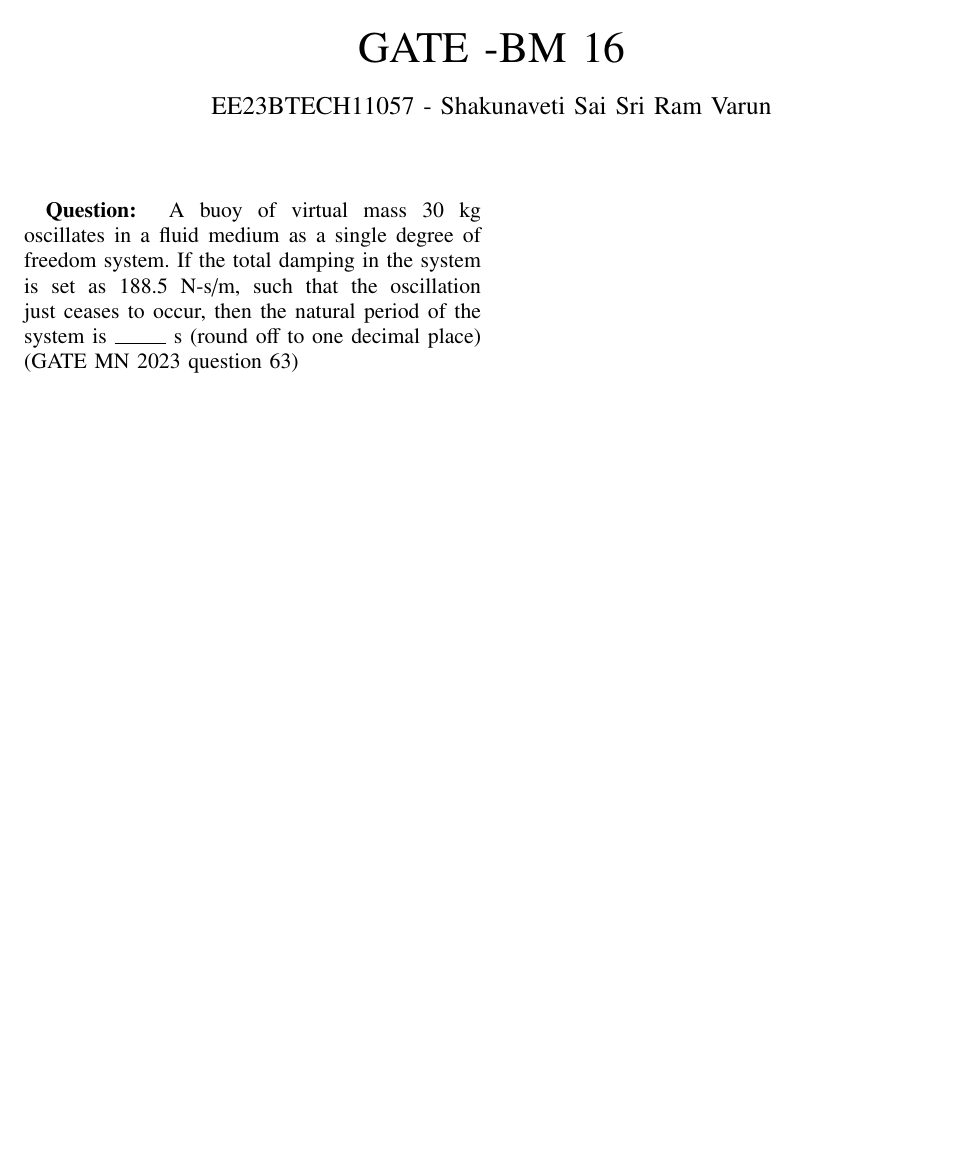
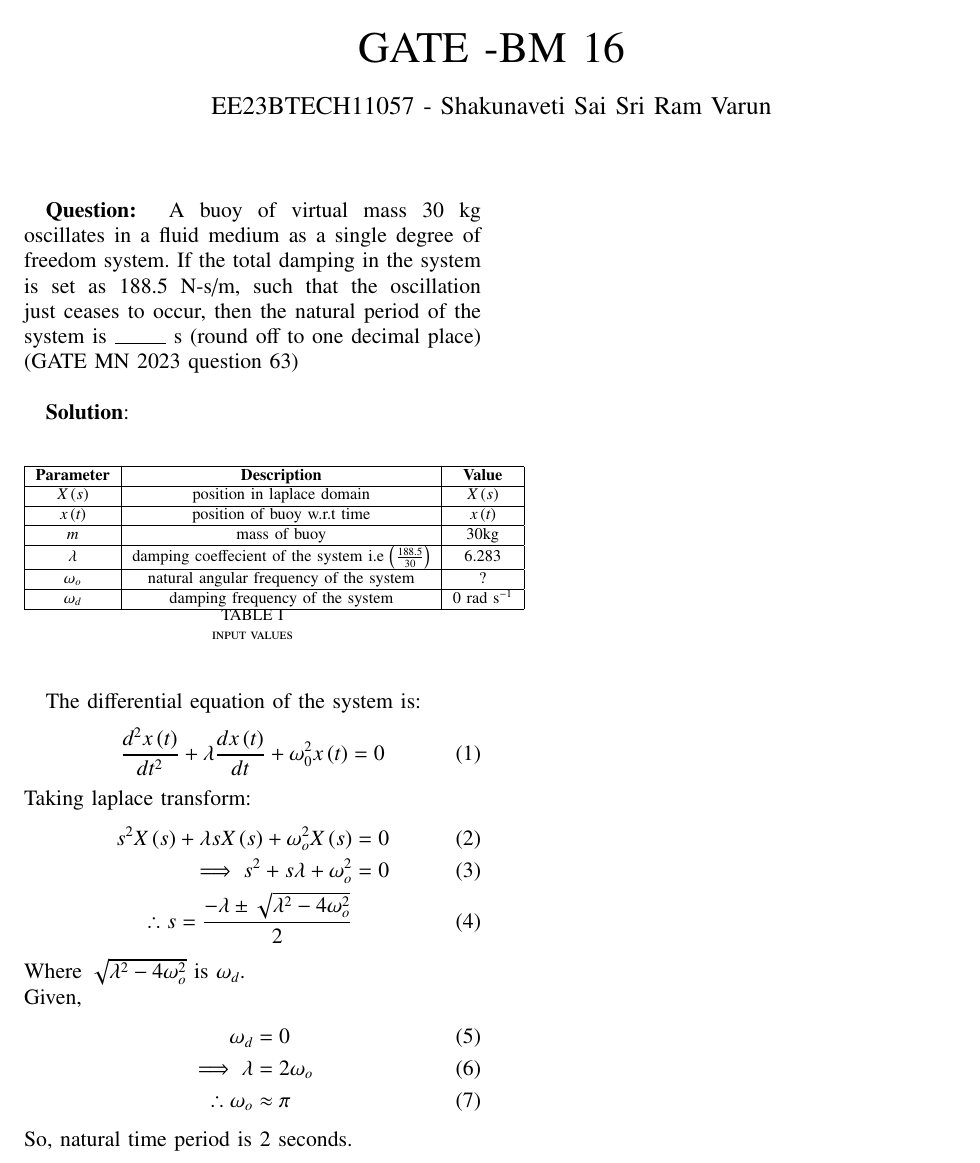
Before and after one commit to varun31082005/coding, a LaTeX paper (nm-63/asnmt4.tex, which reads nm-63/tables/table1.tex): part of the page, cut so that both start at the same text, the shorter picture padded with empty space. Compiled offline with pdfLaTeX.

Commit message:
second commit

```diff
--- a/nm-63/asnmt4.tex
+++ b/nm-63/asnmt4.tex
@@ -59,4 +59,34 @@ freedom system. If the total damping in the system is set as 188.5 N-s/m, such
 that the oscillation just ceases to occur, then the natural period of the system is
 \rule{1cm}{0.15mm} s (round off to one decimal place)
 \hfill(GATE MN 2023 question 63)\\
+
+\textbf{Solution}:\\
+\begin{table}[h!]
+\centering
+\input{tables/table1}
+\caption{input values}
+\label{tab: table-bm16}
+\end{table}
+
+The differential equation of the system is:
+\begin{align}
+\frac{d^2x\brak{t}}{dt^2} + \lambda \frac{dx\brak{t}}{dt} + \omega_0^2 x\brak{t} &= 0
+\end{align}
+Taking laplace transform:
+\begin{align}
+s^2X\brak{s} + \lambda s X\brak{s} + \omega_o^2 X\brak{s}&=0\\
+\implies s^2 + s\lambda + \omega_o^2 &=0\\
+\therefore s = \frac{-\lambda \pm \sqrt{\lambda^2 - 4\omega_o^2}}{2}
+%s^2X\brak{s} + \lambda s X\brak{s} + \omega_o^2 X\brak{s}&=F\brak{s}\\
+%\implies H\brak{s}&=\frac{1}{s^2 + s\lambda + \omega_o^2}\\
+%\implies s =
+\end{align}
+Where $ \sqrt{\lambda^2 - 4\omega_o^2}$ is $ \omega_d$.\\
+Given,
+\begin{align}
+\omega_d &=0\\
+\implies \lambda &= 2\omega_o\\
+\therefore \omega_o &\approx \pi
+\end{align}
+So, natural time period is $ 2$ seconds.
 \end{document}
--- /dev/null
+++ b/nm-63/tables/table1.tex
@@ -0,0 +1,22 @@
+\begin{tabular}{|c|c|c|}
+    \hline
+    \textbf{Parameter} & \textbf{Description} & \textbf{Value} \\
+    \hline
+    $X\brak{s}$ & position in laplace domain & $ X\brak{s}$ \\
+    \hline
+    %$F\brak{s}$ & external force in laplace domain & $ F\brak{s}$ \\
+    %\hline
+    %$H\brak{s}$ & Transfer function & $ \frac{F\brak{s}}{X\brak{s}}$ \\
+    %\hline
+    $x\brak{t}$ & position of buoy w.r.t time & $x\brak{t}$ \\
+    \hline
+    $m$ & mass of buoy & $ 30$kg\\
+    \hline
+    $\lambda$ & damping coeffecient of the system i.e \brak{\frac{188.5}{30}} & 6.283 \\
+    \hline
+    $\omega_o$ & natural angular frequency of the system & $ ?$ \\
+    \hline
+    $\omega_d$ & damping frequency of the system & $ 0$ rad $\text{s}^{-1}$ \\
+    \hline
+
+\end{tabular}
```
Also changed, not shown: nm-63/asnmt4.pdf, 2 other files.
